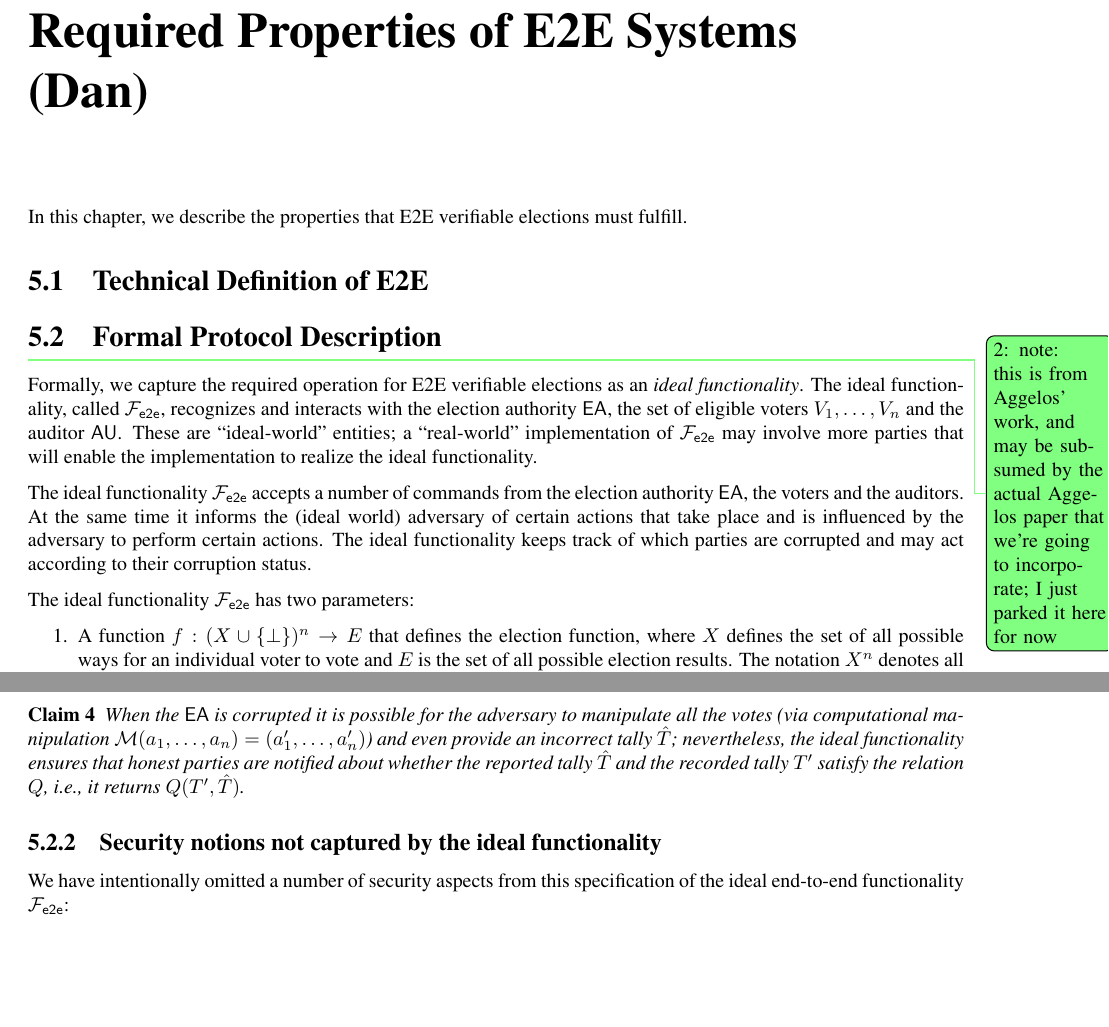
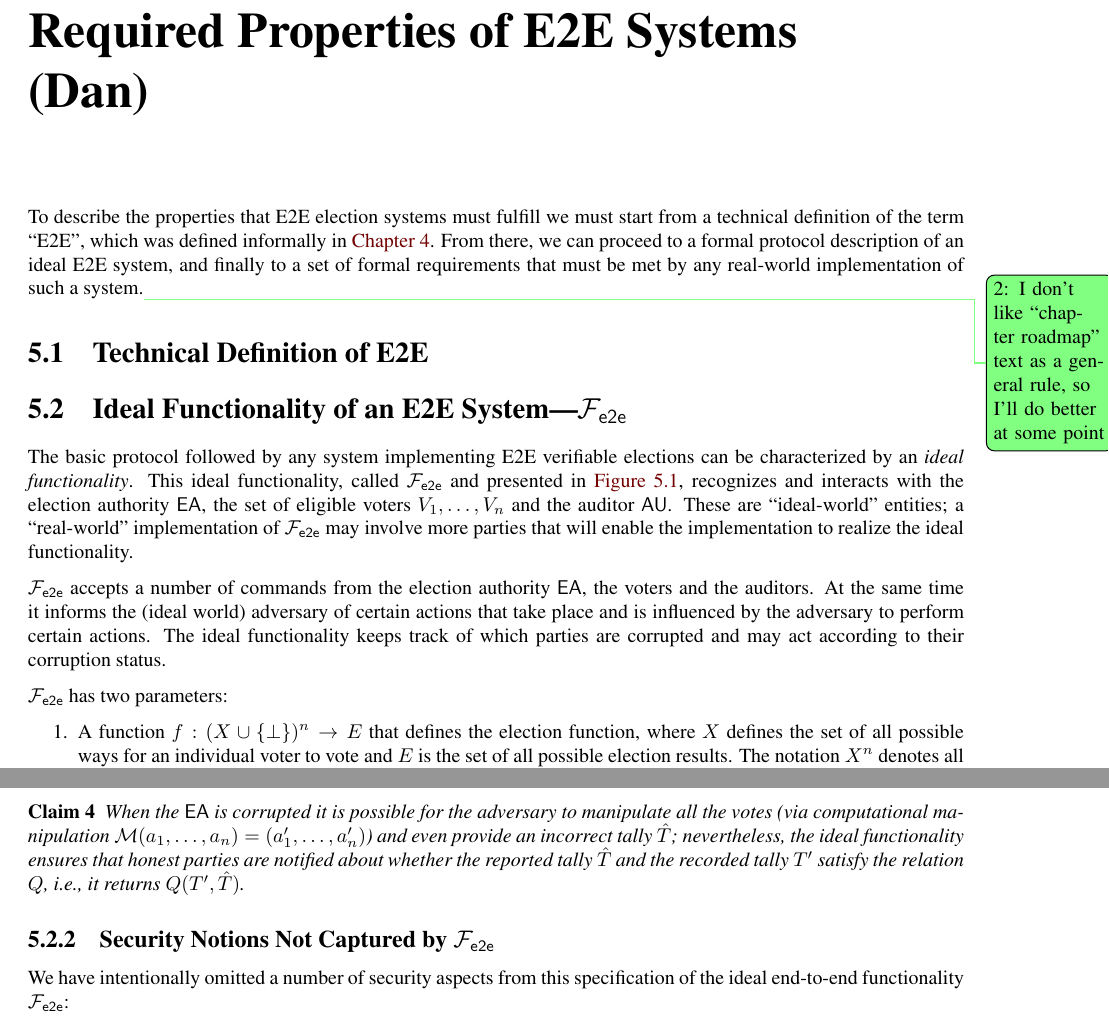
Before and after one commit to GaloisInc/e2eviv, a LaTeX document (report/report.tex, which reads report/required_properties.tex): two parts of pages 9 and 11 of 19, joined at a grey line, cut so that both start at the same text, the shorter picture padded with empty space. Compiled offline with pdfLaTeX.

Commit message:
Added chapter labels to all chapters, and cleaned up the required properties chapter (such as it is, so far) in preparation for more writing.

```diff
--- a/report/report.tex
+++ b/report/report.tex
@@ -52,6 +52,12 @@
 \else
 \usepackage[dvips]{hyperref}
 \fi
+
+% Modify the autoref names to be capitalized and not sub-sub-subby.
+\renewcommand*{\chapterautorefname}{Chapter}
+\renewcommand*{\sectionautorefname}{Section}
+\renewcommand*{\subsectionautorefname}{Section}
+\renewcommand*{\subsubsectionautorefname}{Section}
 
 % Various definitions, from Aggelos E2E spec
 %%%%% Func Environments %%%%%%%
--- a/report/required_properties.tex
+++ b/report/required_properties.tex
@@ -1,33 +1,35 @@
+\chapter{Required Properties of E2E Systems (Dan)}
+\label{chapter:required_properties}
 
-
-\chapter{Required Properties of E2E Systems (Dan)}
-
-In this chapter, we describe the properties that E2E verifiable
-elections must fulfill.
+To describe the properties that E2E election systems must fulfill we
+must start from a technical definition of the term ``E2E'', which was
+defined informally in \autoref{chapter:e2e_viv_explained}. From there,
+we can proceed to a formal protocol description of an ideal E2E
+system, and finally to a set of formal requirements that must be met
+by any real-world implementation of such a system.\tododmz{I don't like
+  ``chapter roadmap'' text as a general rule, so I'll do better at some point}
 
 \section{Technical Definition of E2E}
 
-\section{Formal Protocol Description}
-\tododmz{note: this is from Aggelos' work, and may be subsumed by the
-  actual Aggelos paper that we're going to incorporate; I just parked
-  it here for now}
+\section{Ideal Functionality of an E2E System---$\fete$}
+The basic protocol followed by any system implementing E2E verifiable
+elections can be characterized by an \emph{ideal functionality}. This
+ideal functionality, called $\fete$ and presented in
+\autoref{fig:required_properties:fete}, recognizes and interacts with
+the election authority $\EA$, the set of eligible voters
+$V_1,\ldots, V_n$ and the auditor $\AU$.  These are ``ideal-world''
+entities; a ``real-world'' implementation of $\fete$ may involve more
+parties that will enable the implementation to realize the ideal
+functionality.
 
-Formally, we capture the required operation for E2E verifiable
-elections as an \emph{ideal functionality}. The ideal functionality,
-called $\fete$, recognizes and interacts with the election authority
-$\EA$, the set of eligible voters $V_1,\ldots, V_n$ and the auditor
-$\AU$.  These are ``ideal-world'' entities; a ``real-world''
-implementation of $\fete$ may involve more parties that will enable
-the implementation to realize the ideal functionality.
+$\fete$ accepts a number of commands from the election authority
+$\EA$, the voters and the auditors. At the same time it informs the
+(ideal world) adversary of certain actions that take place and is
+influenced by the adversary to perform certain actions. The ideal
+functionality keeps track of which parties are corrupted and may act
+according to their corruption status.
 
-The ideal functionality $\fete$ accepts a number of commands from the
-election authority $\EA$, the voters and the auditors. At the same
-time it informs the (ideal world) adversary of certain actions that
-take place and is influenced by the adversary to perform certain
-actions. The ideal functionality keeps track of which parties are
-corrupted and may act according to their corruption status.
-
-The ideal functionality $\fete$ has two parameters:
+$\fete$ has two parameters:
 
 \begin{enumerate}
 \item A function $f: (X\cup \{\bot\})^n\rightarrow E$ that defines the
@@ -214,7 +226,7 @@ if $(a_j' = a_j)$ and 0 otherwise.
   $Q$, i.e., it returns $Q(T',\hat{T})$.
 \end{claim}
 
-\subsection{Security notions not captured by the ideal functionality}
+\subsection{Security Notions Not Captured by $\fete$}
 
 We have intentionally omitted a number of security aspects from this
 specification of the ideal end-to-end functionality $\fete$:
```
Also changed, not shown: report/architecture.tex (+1 -0 lines), report/conclusion.tex (+1 -0 lines), report/crypto_spec.tex (+1 -0 lines), report/e2e_viv_explained.tex (+1 -0 lines), report/executive_summary.tex (+1 -0 lines), report/feasibility.tex (+1 -0 lines), report/future.tex (deleted, +0 -1 lines), report/history.tex (+1 -0 lines), report/introduction.tex (+2 -0 lines), report/remote_voting.tex (+1 -0 lines), report/system_spec.tex (+1 -0 lines), report/v_and_v.tex (+1 -0 lines), report/required_properties.tex (164 more changed lines), 1 other file.
